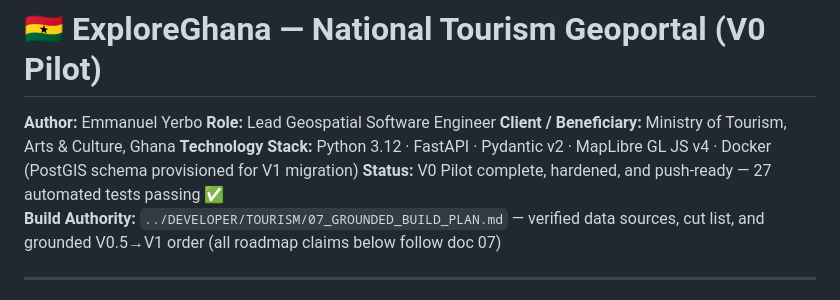
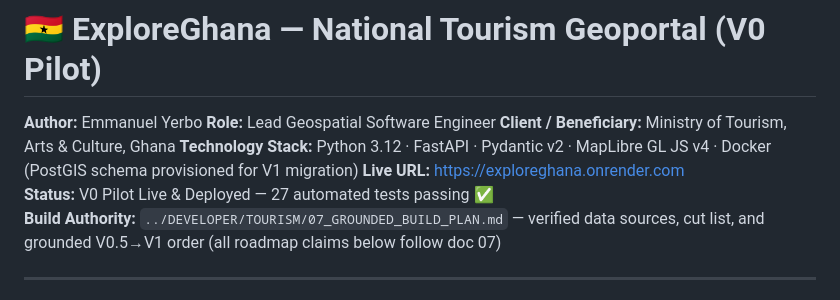
Before and after one commit to Emmanuel-Yerbo/ExploreGhana, a Markdown page: README.md, the part around the change. GitHub-like rendering.

Commit message:
docs: record live Render deployment URL in README

```diff
--- a/README.md
+++ b/README.md
@@ -4,7 +4,8 @@
 **Role:** Lead Geospatial Software Engineer
 **Client / Beneficiary:** Ministry of Tourism, Arts & Culture, Ghana
 **Technology Stack:** Python 3.12 · FastAPI · Pydantic v2 · MapLibre GL JS v4 · Docker (PostGIS schema provisioned for V1 migration)
-**Status:** V0 Pilot complete, hardened, and push-ready — 27 automated tests passing ✅
+**Live URL:** [https://exploreghana.onrender.com](https://exploreghana.onrender.com)
+**Status:** V0 Pilot Live & Deployed — 27 automated tests passing ✅
 **Build Authority:** `../DEVELOPER/TOURISM/07_GROUNDED_BUILD_PLAN.md` — verified data sources, cut list, and grounded V0.5→V1 order (all roadmap claims below follow doc 07)
 
 ---
```
